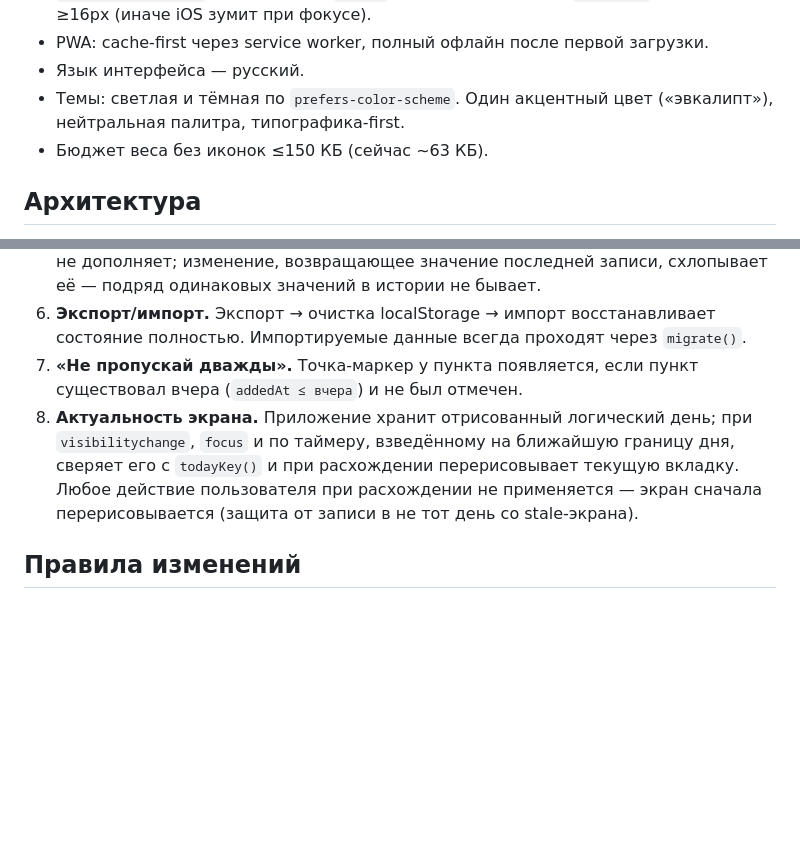
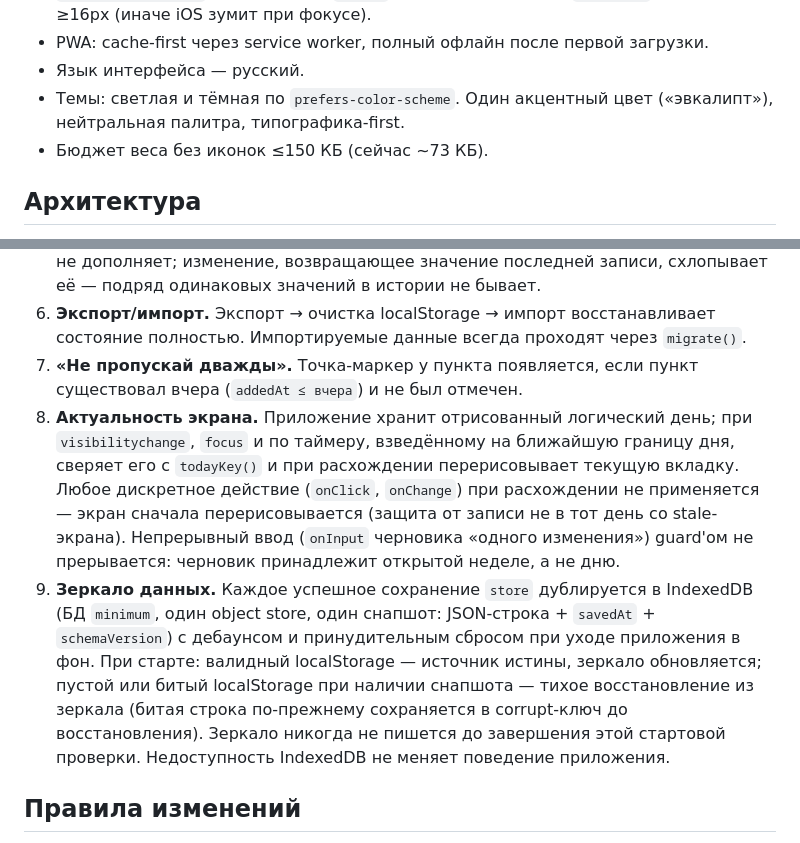
Before and after one commit to xbaox/minimum, a Markdown page: CLAUDE.md, 2 parts joined by grey strips. GitHub-like rendering; blank space fills up the shorter version.

Commit message:
CLAUDE.md: инвариант 9 «Зеркало данных», уточнение инварианта 8, бюджет ~73 КБ
Co-Authored-By: Claude Fable 5 <noreply@anthropic.com>

```diff
--- a/CLAUDE.md
+++ b/CLAUDE.md
@@ -27,7 +27,7 @@
 - PWA: cache-first через service worker, полный офлайн после первой загрузки.
 - Язык интерфейса — русский.
 - Темы: светлая и тёмная по `prefers-color-scheme`. Один акцентный цвет («эвкалипт»), нейтральная палитра, типографика-first.
-- Бюджет веса без иконок ≤150 КБ (сейчас ~63 КБ).
+- Бюджет веса без иконок ≤150 КБ (сейчас ~73 КБ).
 
 ## Архитектура
 
@@ -46,7 +46,8 @@
 5. **История планки.** `item.history` пишется при принятии повышения и при ручной правке значения; повторное изменение в тот же логический день заменяет последнюю запись, а не добавляет новую. Осознанная очистка значения историю не дополняет; изменение, возвращающее значение последней записи, схлопывает её — подряд одинаковых значений в истории не бывает.
 6. **Экспорт/импорт.** Экспорт → очистка localStorage → импорт восстанавливает состояние полностью. Импортируемые данные всегда проходят через `migrate()`.
 7. **«Не пропускай дважды».** Точка-маркер у пункта появляется, если пункт существовал вчера (`addedAt ≤ вчера`) и не был отмечен.
-8. **Актуальность экрана.** Приложение хранит отрисованный логический день; при `visibilitychange`, `focus` и по таймеру, взведённому на ближайшую границу дня, сверяет его с `todayKey()` и при расхождении перерисовывает текущую вкладку. Любое действие пользователя при расхождении не применяется — экран сначала перерисовывается (защита от записи в не тот день со stale-экрана).
+8. **Актуальность экрана.** Приложение хранит отрисованный логический день; при `visibilitychange`, `focus` и по таймеру, взведённому на ближайшую границу дня, сверяет его с `todayKey()` и при расхождении перерисовывает текущую вкладку. Любое дискретное действие (`onClick`, `onChange`) при расхождении не применяется — экран сначала перерисовывается (защита от записи не в тот день со stale-экрана). Непрерывный ввод (`onInput` черновика «одного изменения») guard'ом не прерывается: черновик принадлежит открытой неделе, а не дню.
+9. **Зеркало данных.** Каждое успешное сохранение `store` дублируется в IndexedDB (БД `minimum`, один object store, один снапшот: JSON-строка + `savedAt` + `schemaVersion`) с дебаунсом и принудительным сбросом при уходе приложения в фон. При старте: валидный localStorage — источник истины, зеркало обновляется; пустой или битый localStorage при наличии снапшота — тихое восстановление из зеркала (битая строка по-прежнему сохраняется в corrupt-ключ до восстановления). Зеркало никогда не пишется до завершения этой стартовой проверки. Недоступность IndexedDB не меняет поведение приложения.
 
 ## Правила изменений
 
```
